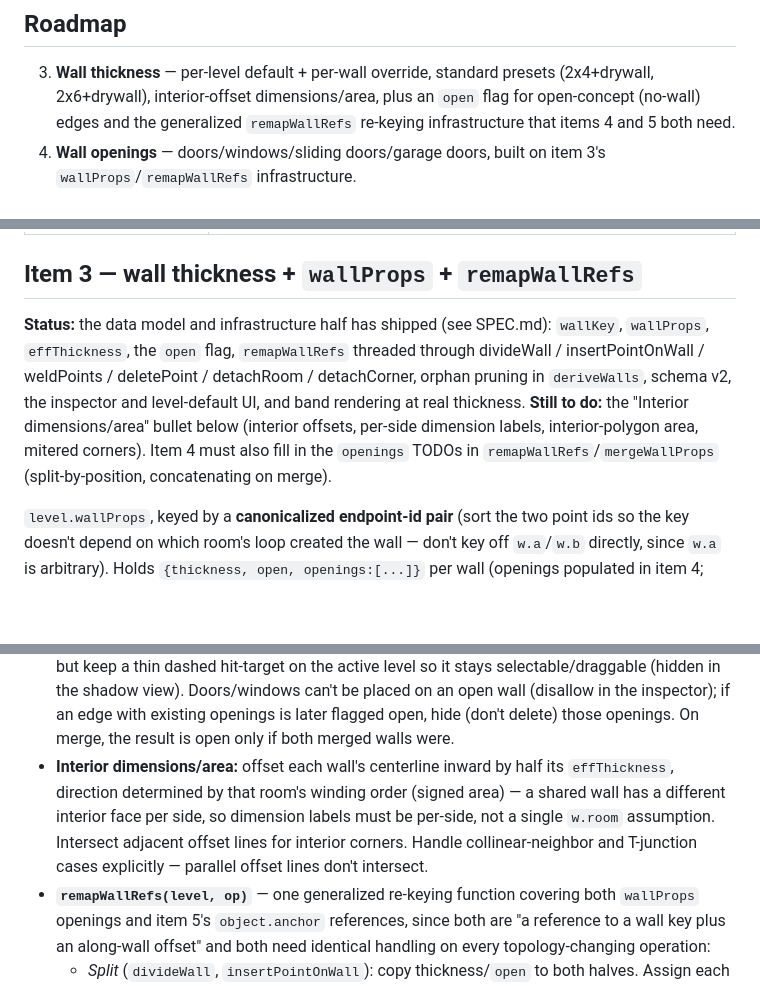
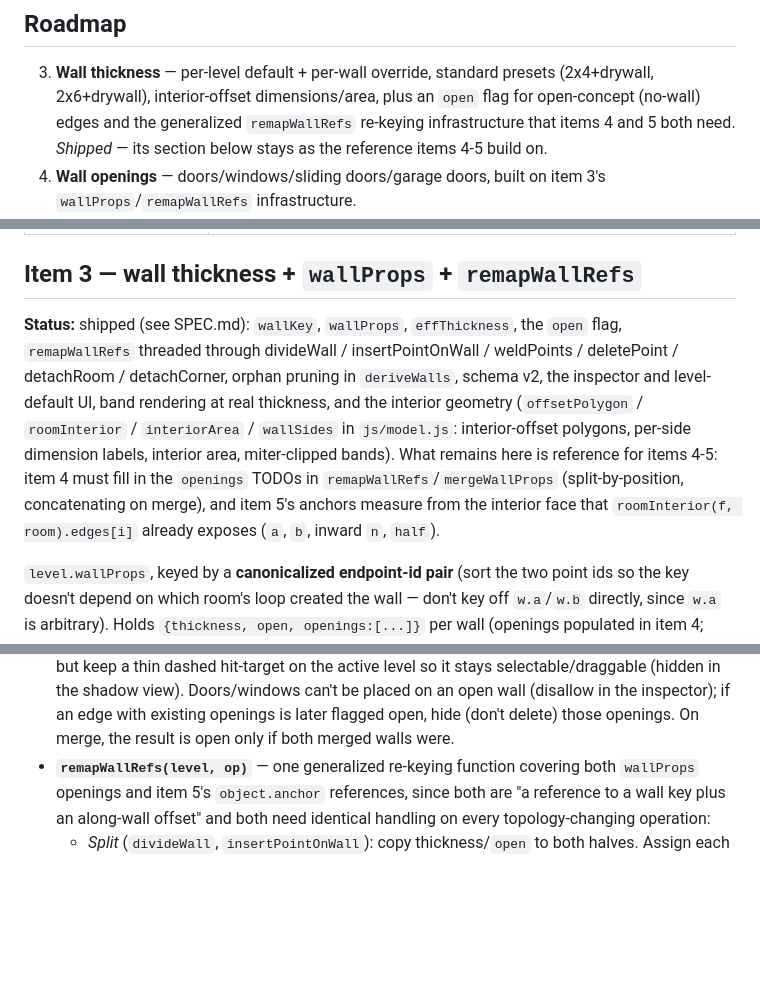
Before and after one commit to jsonbailey/blueprints, a Markdown page: ARCHITECTURE.md, 3 parts joined by grey strips. Drawn GitHub-style; blank space fills up the shorter version.

Commit message:
docs: record interior-offset geometry as shipped (item 3)
SPEC.md describes interior area, per-side dimension labels and miter-clipped bands; ARCHITECTURE.md's item 3 status now marks the whole item shipped and drops the implemented 'Interior dimensions/area' bullet, keeping the section as reference for items 4-5.

```diff
--- a/ARCHITECTURE.md
+++ b/ARCHITECTURE.md
@@ -13,6 +13,7 @@ behavior belongs in SPEC.md).
    presets (2x4+drywall, 2x6+drywall), interior-offset dimensions/area, plus
    an `open` flag for open-concept (no-wall) edges and the generalized
    `remapWallRefs` re-keying infrastructure that items 4 and 5 both need.
+   *Shipped* — its section below stays as the reference items 4-5 build on.
 4. **Wall openings** — doors/windows/sliding doors/garage doors, built on
    item 3's `wallProps`/`remapWallRefs` infrastructure.
 5. **Room-relative object placement** — furniture/fixture catalog, with
@@ -48,15 +49,19 @@ messages.)
 
 ## Item 3 — wall thickness + `wallProps` + `remapWallRefs`
 
-**Status:** the data model and infrastructure half has shipped (see
-SPEC.md): `wallKey`, `wallProps`, `effThickness`, the `open` flag,
-`remapWallRefs` threaded through divideWall / insertPointOnWall / weldPoints
-/ deletePoint / detachRoom / detachCorner, orphan pruning in `deriveWalls`,
-schema v2, the inspector and level-default UI, and band rendering at real
-thickness. **Still to do:** the "Interior dimensions/area" bullet below
-(interior offsets, per-side dimension labels, interior-polygon area, mitered
-corners). Item 4 must also fill in the `openings` TODOs in
-`remapWallRefs`/`mergeWallProps` (split-by-position, concatenating on merge).
+**Status:** shipped (see SPEC.md): `wallKey`, `wallProps`, `effThickness`,
+the `open` flag, `remapWallRefs` threaded through divideWall /
+insertPointOnWall / weldPoints / deletePoint / detachRoom / detachCorner,
+orphan pruning in `deriveWalls`, schema v2, the inspector and level-default
+UI, band rendering at real thickness, and the interior geometry
+(`offsetPolygon` / `roomInterior` / `interiorArea` / `wallSides` in
+`js/model.js`: interior-offset polygons, per-side dimension labels,
+interior area, miter-clipped bands). What remains here is reference for
+items 4-5: item 4 must fill in the `openings` TODOs in
+`remapWallRefs`/`mergeWallProps` (split-by-position, concatenating on
+merge), and item 5's anchors measure from the interior face that
+`roomInterior(f, room).edges[i]` already exposes (`a`, `b`, inward `n`,
+`half`).
 
 `level.wallProps`, keyed by a **canonicalized endpoint-id pair** (sort the
 two point ids so the key doesn't depend on which room's loop created the
@@ -82,13 +87,6 @@ item 4; `object.anchor` in item 5 references this same wall-key identity).
   wall (disallow in the inspector); if an edge with existing openings is
   later flagged open, hide (don't delete) those openings. On merge, the
   result is open only if both merged walls were.
-- **Interior dimensions/area:** offset each wall's centerline inward by half
-  its `effThickness`, direction determined by that room's winding order
-  (signed area) — a shared wall has a different interior face per side, so
-  dimension labels must be per-side, not a single `w.room` assumption.
-  Intersect adjacent offset lines for interior corners. Handle
-  collinear-neighbor and T-junction cases explicitly — parallel offset lines
-  don't intersect.
 - **`remapWallRefs(level, op)`** — one generalized re-keying function
   covering both `wallProps` openings and item 5's `object.anchor`
   references, since both are "a reference to a wall key plus an along-wall
```
Also changed, not shown: SPEC.md (+16 -3 lines).
